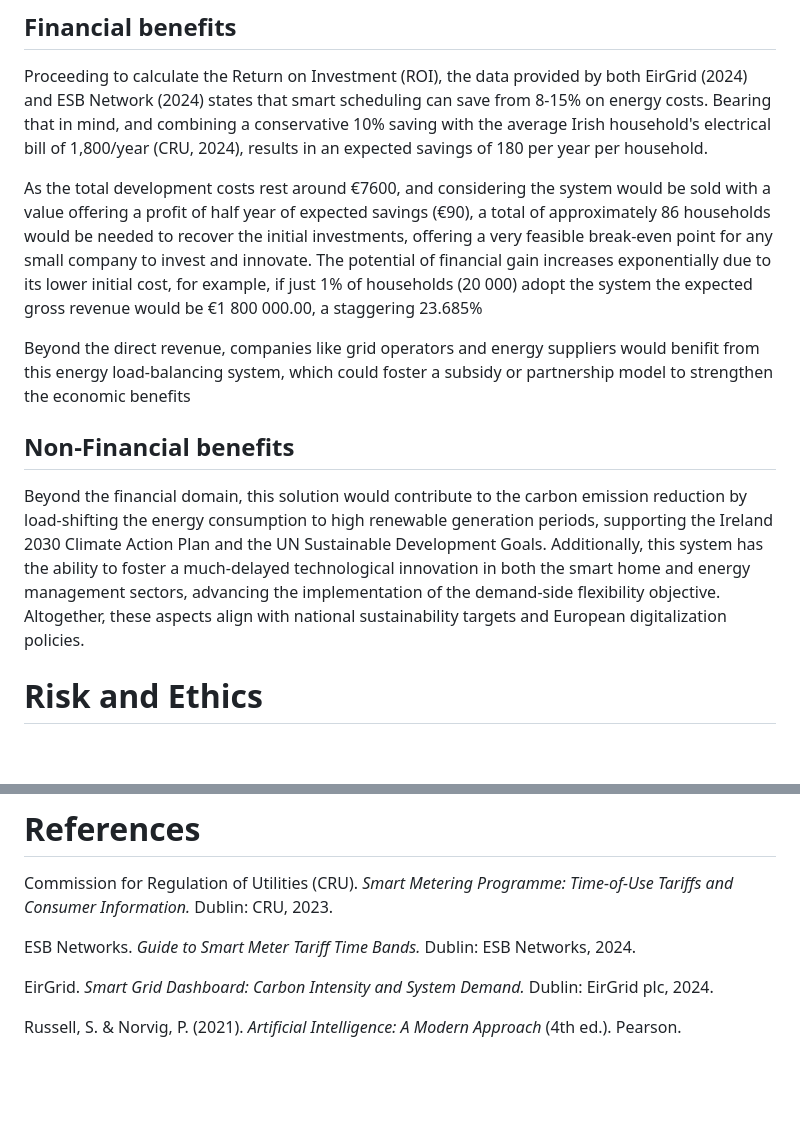
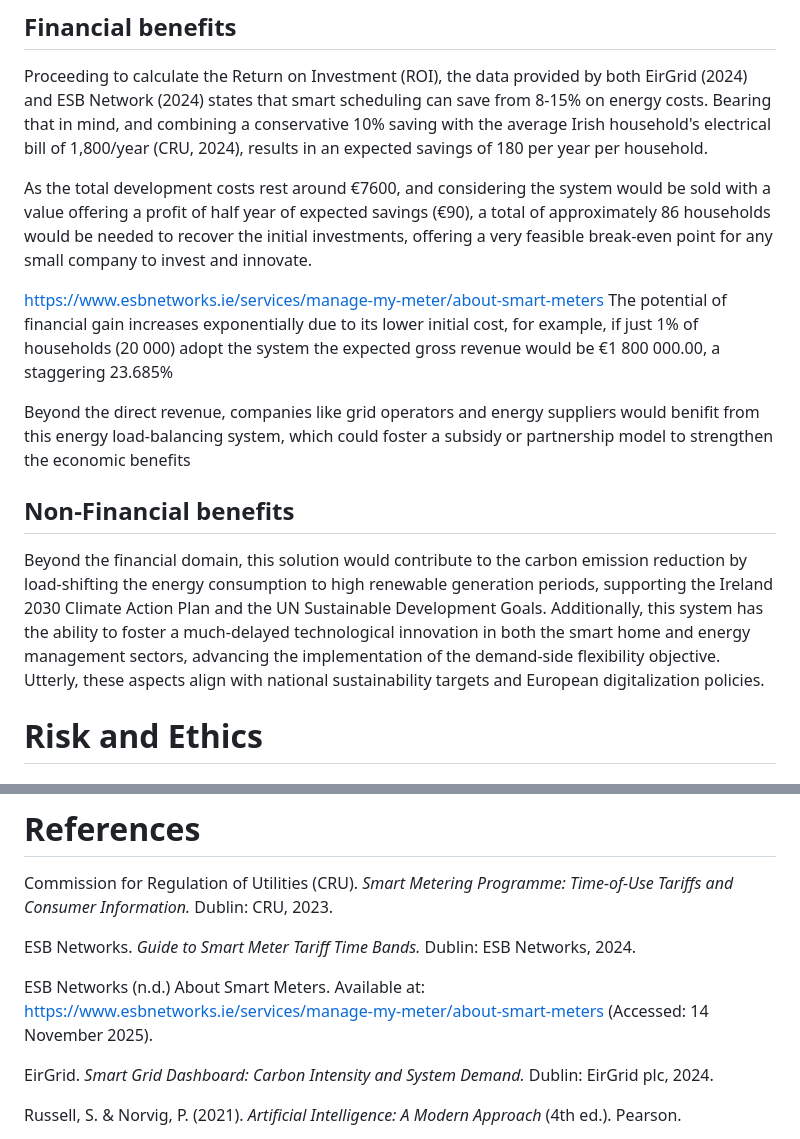
Before and after one commit to renatogoedert/PostdocAI, a Markdown page: FoundationsAI/CA/README.md, 2 parts joined by grey strips. Rendered like a GitHub page; blank space fills up the shorter version.

Commit message:
referencing

```diff
--- a/FoundationsAI/CA/README.md
+++ b/FoundationsAI/CA/README.md
@@ -129,14 +129,18 @@ Human Resources:
 
 Proceeding to calculate the Return on Investment (ROI), the data provided by both EirGrid (2024) and ESB Network (2024) states that smart scheduling can save from 8-15% on energy costs. Bearing that in mind, and combining a conservative 10% saving with the average Irish household's electrical bill of 1,800/year (CRU, 2024), results in an expected savings of 180 per year per household.
 
-As the total development costs rest around €7600, and considering the system would be sold with a value offering a profit of half year of expected savings (€90), a total of approximately 86 households would be needed to recover the initial investments, offering a very feasible break-even point for any small company to invest and innovate. The potential of financial gain increases exponentially due to its lower initial cost, for example, if just 1% of households (20 000) adopt the system the expected gross revenue would be €1 800 000.00, a staggering 23.685%
+As the total development costs rest around €7600, and considering the system would be sold with a value offering a profit of half year of expected savings (€90), a total of approximately 86 households would be needed to recover the initial investments, offering a very feasible break-even point for any small company to invest and innovate.
+
+
+https://www.esbnetworks.ie/services/manage-my-meter/about-smart-meters
+The potential of financial gain increases exponentially due to its lower initial cost, for example, if just 1% of households (20 000) adopt the system the expected gross revenue would be €1 800 000.00, a staggering 23.685%
 
 Beyond the direct revenue, companies like grid operators and energy suppliers would benifit from this energy load-balancing system, which could foster a subsidy or partnership model to strengthen the economic benefits
 
 
 ## Non-Financial benefits
 
-Beyond the financial domain, this solution would contribute to the carbon emission reduction by load-shifting the energy consumption to high renewable generation periods, supporting the Ireland 2030 Climate Action Plan and the UN Sustainable Development Goals. Additionally, this system has the ability to foster a much-delayed technological innovation in both the smart home and energy management sectors, advancing the implementation of the demand-side flexibility objective. Altogether, these aspects align with national sustainability targets and European digitalization policies.
+Beyond the financial domain, this solution would contribute to the carbon emission reduction by load-shifting the energy consumption to high renewable generation periods, supporting the Ireland 2030 Climate Action Plan and the UN Sustainable Development Goals. Additionally, this system has the ability to foster a much-delayed technological innovation in both the smart home and energy management sectors, advancing the implementation of the demand-side flexibility objective. Utterly, these aspects align with national sustainability targets and European digitalization policies.
 
 # Risk and Ethics
 
@@ -183,6 +187,8 @@ Commission for Regulation of Utilities (CRU). *Smart Metering Programme: Time-of
 
 ESB Networks. *Guide to Smart Meter Tariff Time Bands.* Dublin: ESB Networks, 2024.
 
+ESB Networks (n.d.) About Smart Meters. Available at: https://www.esbnetworks.ie/services/manage-my-meter/about-smart-meters (Accessed: 14 November 2025).
+
 EirGrid. *Smart Grid Dashboard: Carbon Intensity and System Demand.* Dublin: EirGrid plc, 2024.
 
 Russell, S. & Norvig, P. (2021). *Artificial Intelligence: A Modern Approach* (4th ed.). Pearson.
```
Also changed, not shown: other parts of FoundationsAI/CA/README.md (+1 -1 lines).
